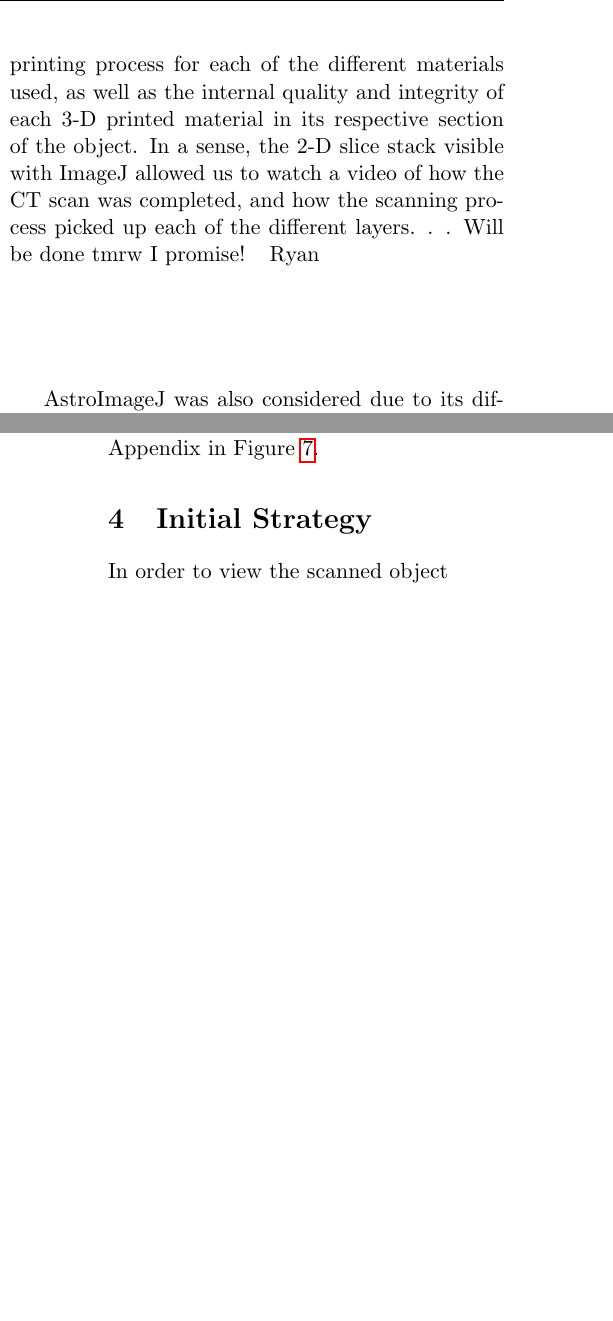
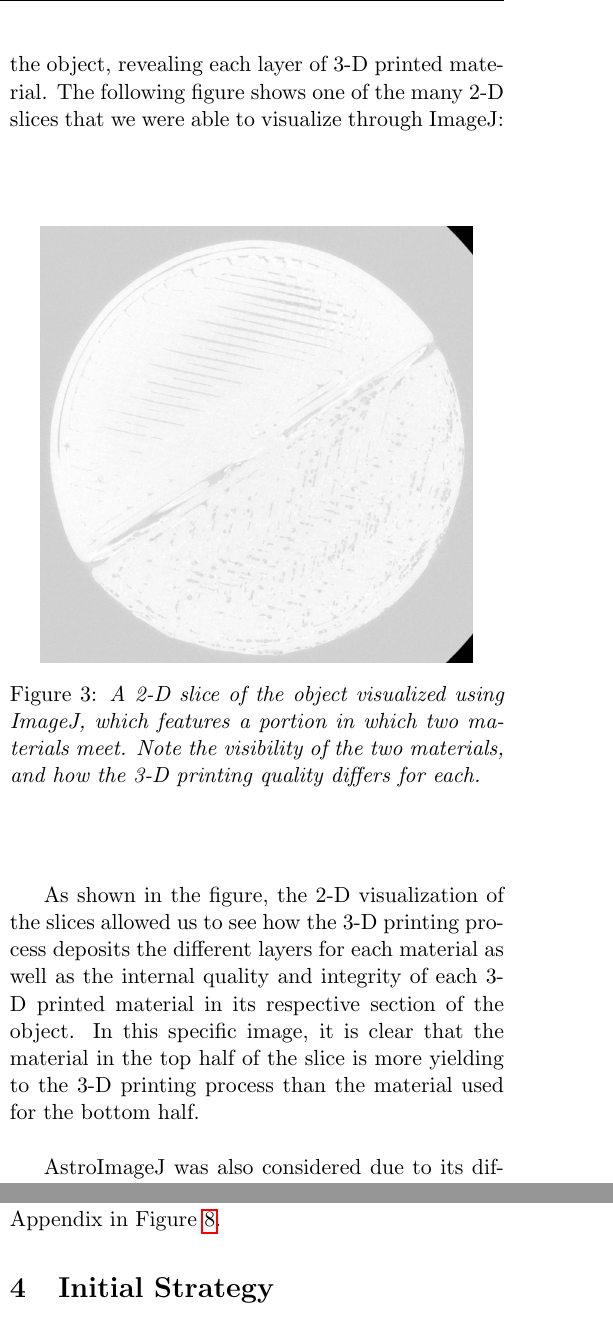
Before and after one commit to tpasfieldERAU/MA390-490_PNNL, a LaTeX document (deliverable-archive/progress-reports/Stage2/main.tex): two parts of the columns of pages 2 and 3 of 5, joined at a grey line, cut at the place of the change, the shorter picture padded with empty space. Compiled offline with pdfLaTeX.

Commit message:
Finalize stage2 progress report

```diff
--- a/deliverable-archive/progress-reports/Stage2/main.tex
+++ b/deliverable-archive/progress-reports/Stage2/main.tex
@@ -114,18 +114,17 @@ Even at full precision, MATLAB\cite{inc_matlab_2022} is a fast, though not excep
   \label{fig:mat3d}
 \end{Figure}
 
-% Regular ImageJ
-**PUT IMAGEJ STUFF HERE**
-In addition, the image analysis application ImageJ was used to visually inspect the data while still in its 2-D form.  By loading all of the images into the ImageJ interface as an "image stack", it was possible to visualize the internal structure of the entire 3-D object by quickly cycling through the 2-D slices. Doing this grants us a number of advantages regarding analysis of the object, as well as the 3-D printing process.  By cycling through the slices in the stack, we could see the 3-D printing process for each of the different materials used, as well as the internal quality and integrity of each 3-D printed material in its respective section of the object.  In a sense, the 2-D slice stack visible with ImageJ allowed us to watch a video of how the CT scan was completed, and how the scanning process picked up each of the different layers. . .
-Will be done tmrw I promise! ~~Ryan
+% RegularImageJ
+In addition, the image analysis application ImageJ was used to visually inspect the data while still in its 2-D form.  By loading all of the images into the ImageJ interface as an "image stack", it was possible to visualize the internal structure of the entire 3-D object by quickly cycling through the 2-D slices. Doing this grants us a number of advantages regarding analysis of the object, as well as the 3-D printing process.  By cycling through the slices in the stack, we could, in a sense, "scan" up and down through the object, revealing each layer of 3-D printed material. The following figure shows one of the many 2-D slices that we were able to visualize through ImageJ:
+% Temporarily removing ImageJ image since Ryan is much better at using it than I am. I'll leave ImageJ's inclusion to him.
+\begin{Figure}
+  \centering
+  \includegraphics[width=3in]{images/CTscan.png}
+  \captionof{figure}{\emph{A 2-D slice of the object visualized using ImageJ, which features a portion in which two materials meet.  Note the visibility of the two materials, and how the 3-D printing quality differs for each.}}
+  \label{fig:imj2d}
+\end{Figure}
 
-% Temporarily removing ImageJ image since Ryan is much better at using it than I am. I'll leave ImageJ's inclusion to him.
-%\begin{Figure}
-%  \centering
-%  \includegraphics[width=3in]{images/CTscan.png}
-%  \captionof{figure}{\emph{ImageJ provided a single slice of the scan that is coplanar to the x-y axis.}}
-%  \label{fig:imj2d}
-%\end{Figure}
+As shown in the figure, the 2-D visualization of the slices allowed us to see how the 3-D printing process deposits the different layers for each material as well as the internal quality and integrity of each 3-D printed material in its respective section of the object. In this specific image, it is clear that the material in the top half of the slice is more yielding to the 3-D printing process than the material used for the bottom half.
 
 % AstroImageJ
-AstroImageJ was also considered due to its different visualization features aside from ImageJ. In particular, we used the interactive 3D surface plots to map the relative intensity of the X-rays through the material.
+AstroImageJ was also considered due to its different visualization features aside from ImageJ. In particular, we used the interactive 3D surface plots to map the relative intensity of the X-rays through the different materials, which also helped visualize the separation gap between them. In particular, the example slice shown in Figure \ref{fig:aij3dline} and \ref{fig:aij3disoline} the polylactic acid and polycarbonate sections of the object, which composed the top section and the middle section, respectively.
@@ -150,5 +151,3 @@ Python proved to be a much higher-performing and more reliable solution for visu
 Additionally, Python has an extensive wrapper for Insight Toolkit (ITK)\cite{mccormick_itk_2014}. ITK is a scientific image-processing library with extensive support and features related to our work. Within it exists a module called \verb|itkwidgets|, which adds interactive 3D visualization support. This was quite useful for the initial viewing of the data and evaluation of the normalization and down-sampling techniques. A screenshot of this visualization and its interface is in the Appendix in Figure \ref{fig:itk}.
 
 \section{Initial Strategy}
-% !!
-In order to view the scanned object
```
Also changed, not shown: deliverable-archive/progress-reports/Stage2/main.pdf, deliverable-archive/progress-reports/Stage2/main.tex (18 more changed lines).
